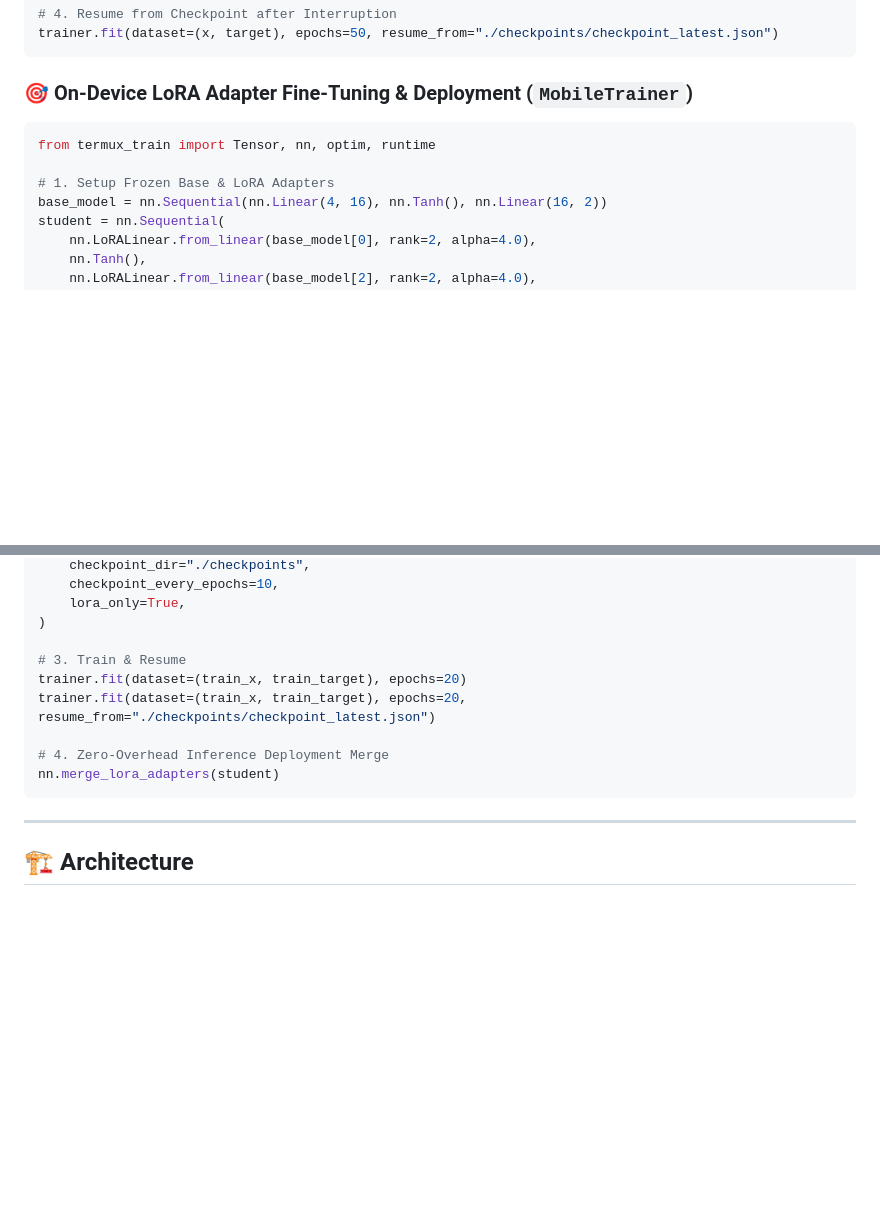
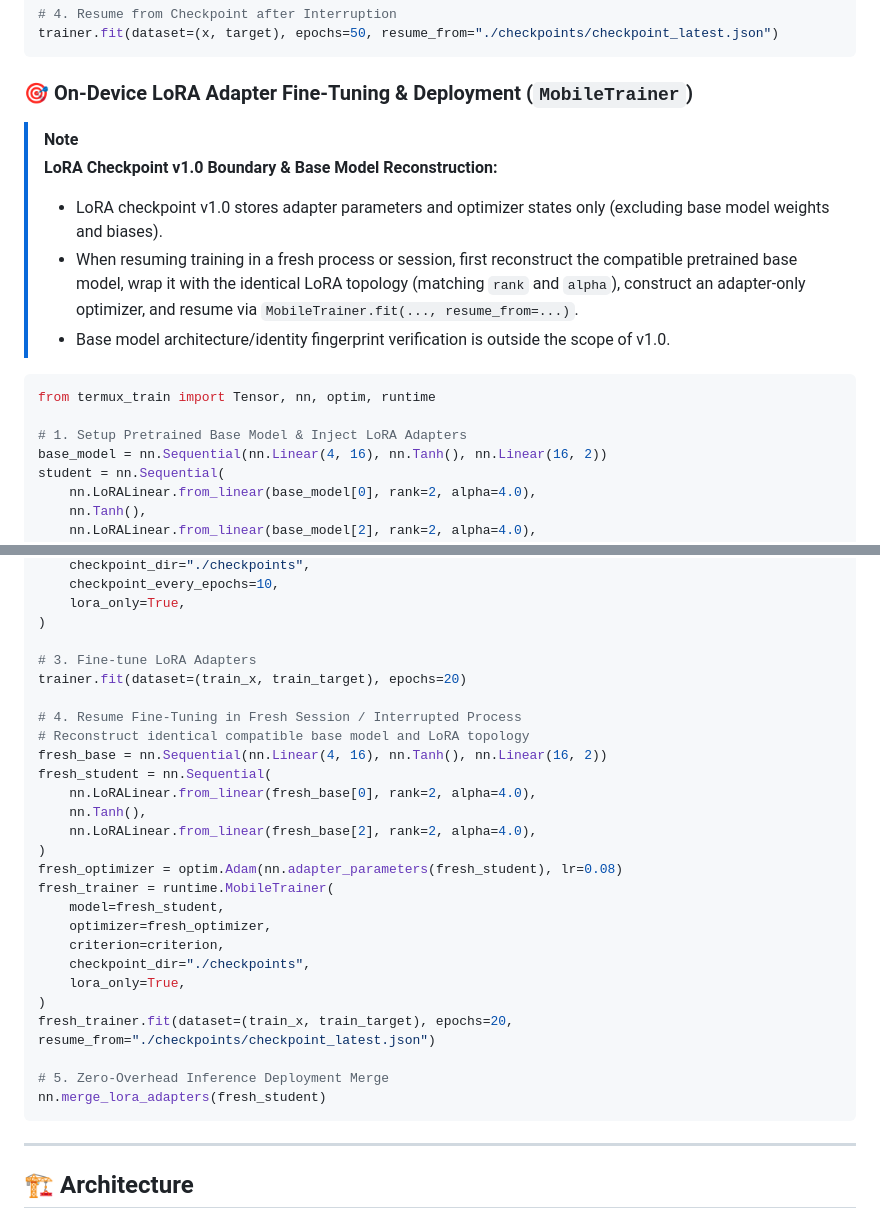
Before and after one commit to uno-km/termux-train, a Markdown page: README.md, 2 parts joined by grey strips. Drawn GitHub-style; blank space fills up the shorter version.

Commit message:
Docs: clarify LoRA checkpoint base model reconstruction boundary in README

````diff
--- a/README.md
+++ b/README.md
@@ -191,10 +191,16 @@ trainer.fit(dataset=(x, target), epochs=50, resume_from="./checkpoints/checkpoin
 
 ### 🎯 On-Device LoRA Adapter Fine-Tuning & Deployment (`MobileTrainer`)
 
+> [!NOTE]
+> **LoRA Checkpoint v1.0 Boundary & Base Model Reconstruction:**
+> - LoRA checkpoint v1.0 stores adapter parameters and optimizer states only (excluding base model weights and biases).
+> - When resuming training in a fresh process or session, first reconstruct the compatible pretrained base model, wrap it with the identical LoRA topology (matching `rank` and `alpha`), construct an adapter-only optimizer, and resume via `MobileTrainer.fit(..., resume_from=...)`.
+> - Base model architecture/identity fingerprint verification is outside the scope of v1.0.
+
 ```python
 from termux_train import Tensor, nn, optim, runtime
 
-# 1. Setup Frozen Base & LoRA Adapters
+# 1. Setup Pretrained Base Model & Inject LoRA Adapters
 base_model = nn.Sequential(nn.Linear(4, 16), nn.Tanh(), nn.Linear(16, 2))
 student = nn.Sequential(
     nn.LoRALinear.from_linear(base_model[0], rank=2, alpha=4.0),
@@ -214,12 +220,29 @@ trainer = runtime.MobileTrainer(
     lora_only=True,
 )
 
-# 3. Train & Resume
+# 3. Fine-tune LoRA Adapters
 trainer.fit(dataset=(train_x, train_target), epochs=20)
-trainer.fit(dataset=(train_x, train_target), epochs=20, resume_from="./checkpoints/checkpoint_latest.json")
 
-# 4. Zero-Overhead Inference Deployment Merge
-nn.merge_lora_adapters(student)
+# 4. Resume Fine-Tuning in Fresh Session / Interrupted Process
+# Reconstruct identical compatible base model and LoRA topology
+fresh_base = nn.Sequential(nn.Linear(4, 16), nn.Tanh(), nn.Linear(16, 2))
+fresh_student = nn.Sequential(
+    nn.LoRALinear.from_linear(fresh_base[0], rank=2, alpha=4.0),
+    nn.Tanh(),
+    nn.LoRALinear.from_linear(fresh_base[2], rank=2, alpha=4.0),
+)
+fresh_optimizer = optim.Adam(nn.adapter_parameters(fresh_student), lr=0.08)
+fresh_trainer = runtime.MobileTrainer(
+    model=fresh_student,
+    optimizer=fresh_optimizer,
+    criterion=criterion,
+    checkpoint_dir="./checkpoints",
+    lora_only=True,
+)
+fresh_trainer.fit(dataset=(train_x, train_target), epochs=20, resume_from="./checkpoints/checkpoint_latest.json")
+
+# 5. Zero-Overhead Inference Deployment Merge
+nn.merge_lora_adapters(fresh_student)
 ```
 
 ---
````
